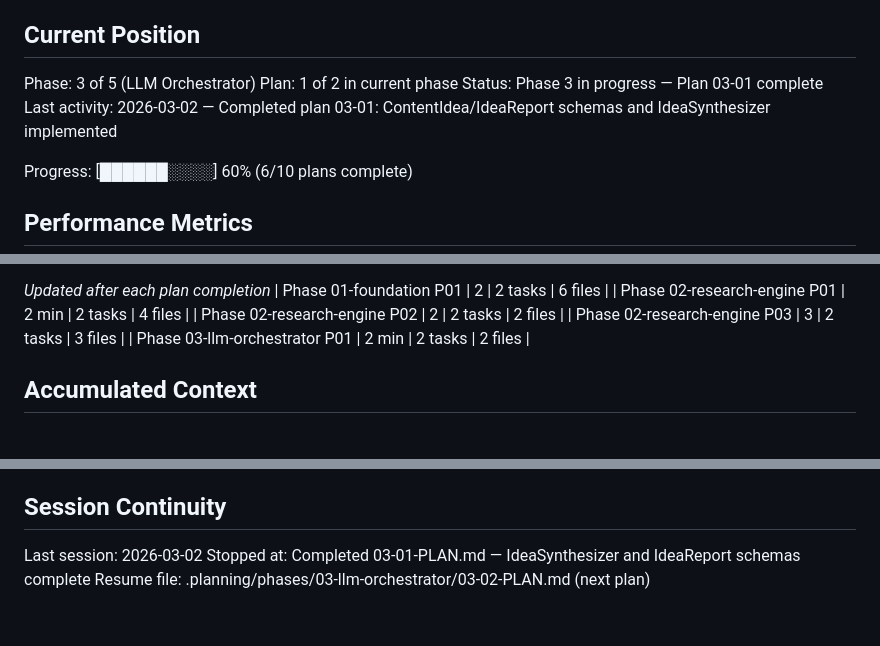
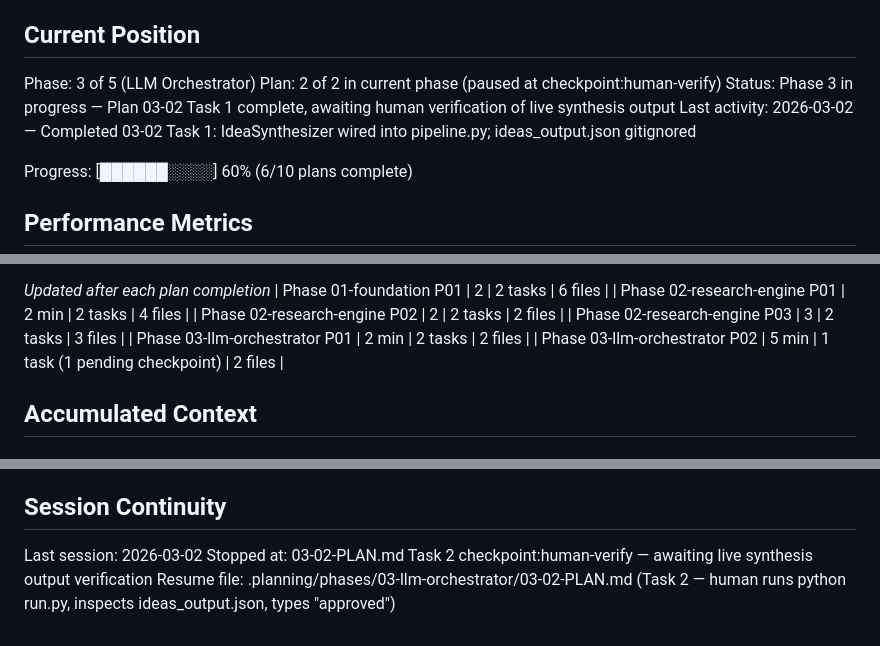
Before and after one commit to ChiPowers/weekly_social_media_topics, a Markdown page: .planning/STATE.md, 3 parts joined by grey strips. GitHub-like rendering.

Commit message:
docs(03-02): complete pipeline wiring plan — paused at human-verify checkpoint
- 03-02-SUMMARY.md created: IdeaSynthesizer wired into pipeline, ideas_output.json gitignored
- STATE.md updated: position at Task 2 checkpoint:human-verify
- ROADMAP.md updated: phase 3 plan progress

```diff
--- a/.planning/STATE.md
+++ b/.planning/STATE.md
@@ -23,9 +23,9 @@ See: .planning/PROJECT.md (updated 2026-02-28)
 ## Current Position
 
 Phase: 3 of 5 (LLM Orchestrator)
-Plan: 1 of 2 in current phase
-Status: Phase 3 in progress — Plan 03-01 complete
-Last activity: 2026-03-02 — Completed plan 03-01: ContentIdea/IdeaReport schemas and IdeaSynthesizer implemented
+Plan: 2 of 2 in current phase (paused at checkpoint:human-verify)
+Status: Phase 3 in progress — Plan 03-02 Task 1 complete, awaiting human verification of live synthesis output
+Last activity: 2026-03-02 — Completed 03-02 Task 1: IdeaSynthesizer wired into pipeline.py; ideas_output.json gitignored
 
 Progress: [██████░░░░] 60% (6/10 plans complete)
 
@@ -52,6 +52,7 @@ Progress: [██████░░░░] 60% (6/10 plans complete)
 | Phase 02-research-engine P02 | 2 | 2 tasks | 2 files |
 | Phase 02-research-engine P03 | 3 | 2 tasks | 3 files |
 | Phase 03-llm-orchestrator P01 | 2 min | 2 tasks | 2 files |
+| Phase 03-llm-orchestrator P02 | 5 min | 1 task (1 pending checkpoint) | 2 files |
 
 ## Accumulated Context
 
@@ -99,5 +101,5 @@ None yet.
 ## Session Continuity
 
 Last session: 2026-03-02
-Stopped at: Completed 03-01-PLAN.md — IdeaSynthesizer and IdeaReport schemas complete
-Resume file: .planning/phases/03-llm-orchestrator/03-02-PLAN.md (next plan)
+Stopped at: 03-02-PLAN.md Task 2 checkpoint:human-verify — awaiting live synthesis output verification
+Resume file: .planning/phases/03-llm-orchestrator/03-02-PLAN.md (Task 2 — human runs python run.py, inspects ideas_output.json, types "approved")
```
Also changed, not shown: other parts of .planning/STATE.md (+2 -1 lines), .planning/ROADMAP.md (+2 -2 lines), 1 other file.
